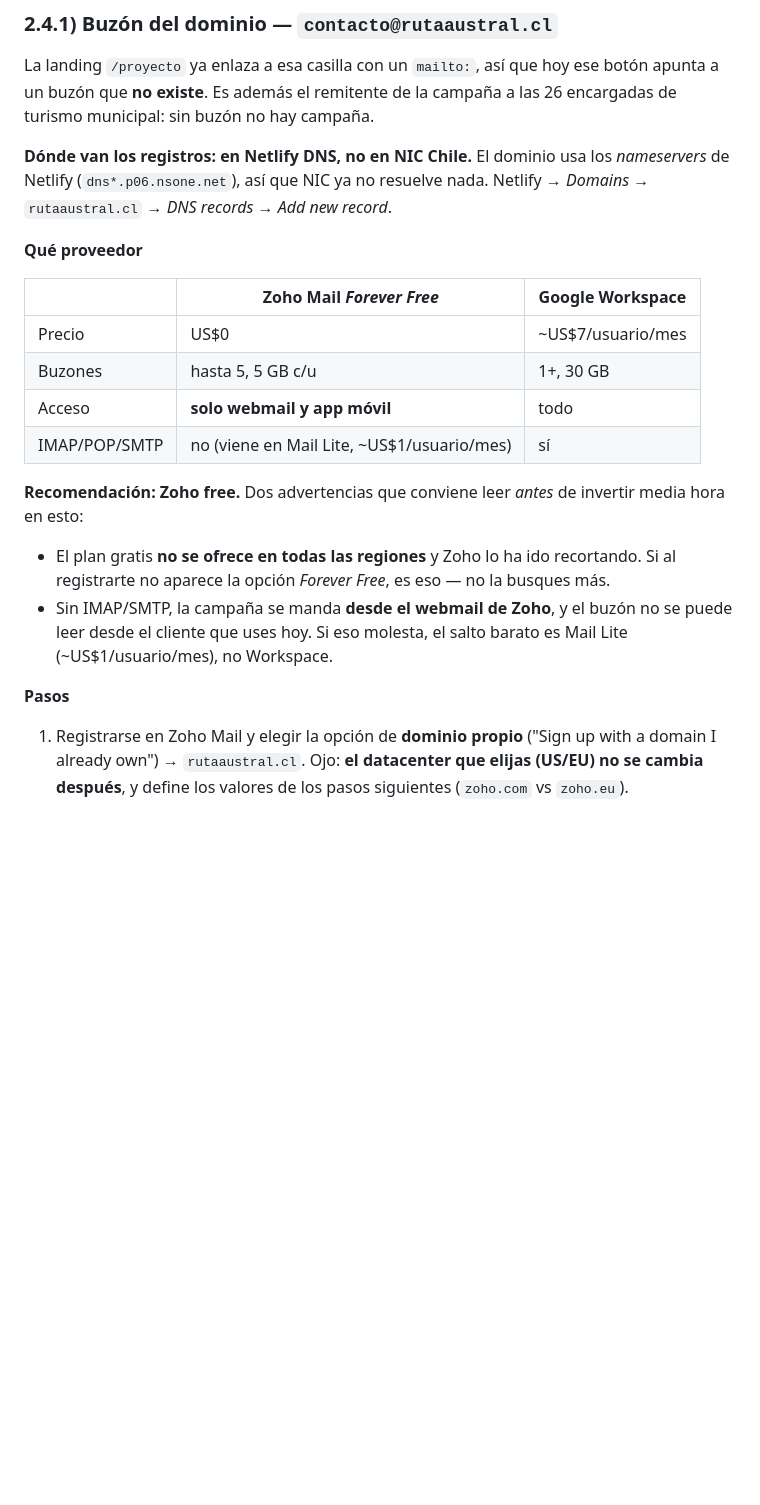
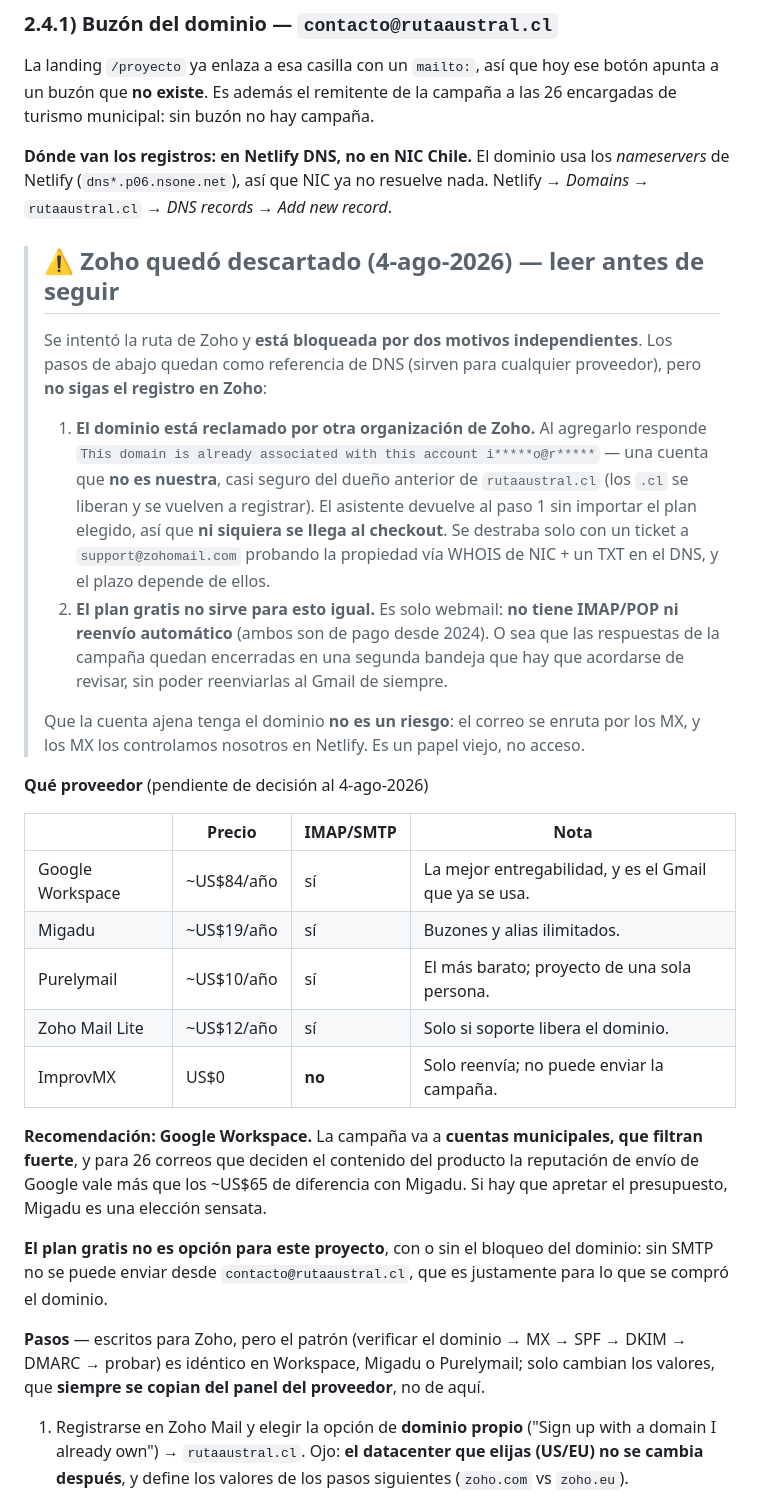
Before and after one commit to multix20/patagonia-austral, a Markdown page: DEPLOY.md, the part around the change. Rendered like a GitHub page; blank space fills up the shorter version.

Commit message:
Zoho descartado para el buzón: registrar el bloqueo y comparar proveedores
Al intentar la ruta documentada aparecieron dos bloqueos independientes:
el dominio está reclamado por una organización Zoho ajena (probablemente del
dueño anterior del .cl), que hace rebotar el asistente antes del checkout; y
el plan gratis no tiene SMTP ni reenvío, así que no podría enviar la campaña
aunque se destrabara.

Se deja el hallazgo escrito para no repetir el intento, se cambia la tabla de
proveedores por una con opciones que sí envían (Workspace, Migadu, Purelymail,
Zoho Lite) y se marcan los pasos de DNS como válidos para cualquier proveedor.

Co-Authored-By: Claude Opus 5 <noreply@anthropic.com>
Claude-Session: https://claude.ai/code/session_01RZD1htncQhueRQJESaNRnA

```diff
--- a/DEPLOY.md
+++ b/DEPLOY.md
@@ -133,26 +133,51 @@ las 26 encargadas de turismo municipal: sin buzón no hay campaña.
 *nameservers* de Netlify (`dns*.p06.nsone.net`), así que NIC ya no resuelve nada.
 Netlify → *Domains* → `rutaaustral.cl` → *DNS records* → *Add new record*.
 
-**Qué proveedor**
+> ## ⚠️ Zoho quedó descartado (4-ago-2026) — leer antes de seguir
+>
+> Se intentó la ruta de Zoho y **está bloqueada por dos motivos independientes**.
+> Los pasos de abajo quedan como referencia de DNS (sirven para cualquier
+> proveedor), pero **no sigas el registro en Zoho**:
+>
+> 1. **El dominio está reclamado por otra organización de Zoho.** Al agregarlo
+>    responde `This domain is already associated with this account i*****o@r*****`
+>    — una cuenta que **no es nuestra**, casi seguro del dueño anterior de
+>    `rutaaustral.cl` (los `.cl` se liberan y se vuelven a registrar). El
+>    asistente devuelve al paso 1 sin importar el plan elegido, así que **ni
+>    siquiera se llega al checkout**. Se destraba solo con un ticket a
+>    `support@zohomail.com` probando la propiedad vía WHOIS de NIC + un TXT en el
+>    DNS, y el plazo depende de ellos.
+> 2. **El plan gratis no sirve para esto igual.** Es solo webmail: **no tiene
+>    IMAP/POP ni reenvío automático** (ambos son de pago desde 2024). O sea que
+>    las respuestas de la campaña quedan encerradas en una segunda bandeja que
+>    hay que acordarse de revisar, sin poder reenviarlas al Gmail de siempre.
+>
+> Que la cuenta ajena tenga el dominio **no es un riesgo**: el correo se enruta
+> por los MX, y los MX los controlamos nosotros en Netlify. Es un papel viejo,
+> no acceso.
 
-| | Zoho Mail *Forever Free* | Google Workspace |
-|---|---|---|
-| Precio | US$0 | ~US$7/usuario/mes |
-| Buzones | hasta 5, 5 GB c/u | 1+, 30 GB |
-| Acceso | **solo webmail y app móvil** | todo |
-| IMAP/POP/SMTP | no (viene en Mail Lite, ~US$1/usuario/mes) | sí |
+**Qué proveedor** (pendiente de decisión al 4-ago-2026)
 
-**Recomendación: Zoho free.** Dos advertencias que conviene leer *antes* de
-invertir media hora en esto:
+| | Precio | IMAP/SMTP | Nota |
+|---|---|---|---|
+| Google Workspace | ~US$84/año | sí | La mejor entregabilidad, y es el Gmail que ya se usa. |
+| Migadu | ~US$19/año | sí | Buzones y alias ilimitados. |
+| Purelymail | ~US$10/año | sí | El más barato; proyecto de una sola persona. |
+| Zoho Mail Lite | ~US$12/año | sí | Solo si soporte libera el dominio. |
+| ImprovMX | US$0 | **no** | Solo reenvía; no puede enviar la campaña. |
 
-- El plan gratis **no se ofrece en todas las regiones** y Zoho lo ha ido
-  recortando. Si al registrarte no aparece la opción *Forever Free*, es eso —
-  no la busques más.
-- Sin IMAP/SMTP, la campaña se manda **desde el webmail de Zoho**, y el buzón no
-  se puede leer desde el cliente que uses hoy. Si eso molesta, el salto barato es
-  Mail Lite (~US$1/usuario/mes), no Workspace.
+**Recomendación: Google Workspace.** La campaña va a **cuentas municipales, que
+filtran fuerte**, y para 26 correos que deciden el contenido del producto la
+reputación de envío de Google vale más que los ~US$65 de diferencia con Migadu.
+Si hay que apretar el presupuesto, Migadu es una elección sensata.
 
-**Pasos**
+**El plan gratis no es opción para este proyecto**, con o sin el bloqueo del
+dominio: sin SMTP no se puede enviar desde `contacto@rutaaustral.cl`, que es
+justamente para lo que se compró el dominio.
+
+**Pasos** — escritos para Zoho, pero el patrón (verificar el dominio → MX → SPF →
+DKIM → DMARC → probar) es idéntico en Workspace, Migadu o Purelymail; solo cambian
+los valores, que **siempre se copian del panel del proveedor**, no de aquí.
 
 1. Registrarse en Zoho Mail y elegir la opción de **dominio propio** ("Sign up
    with a domain I already own") → `rutaaustral.cl`. Ojo: **el datacenter que
```
Also changed, not shown: ESTADO_Y_PENDIENTES.md (+10 -3 lines).
